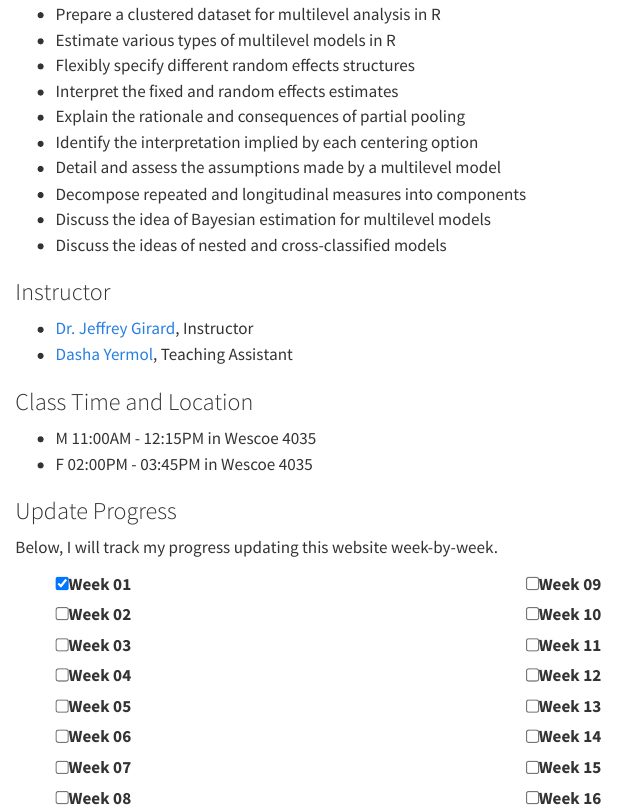
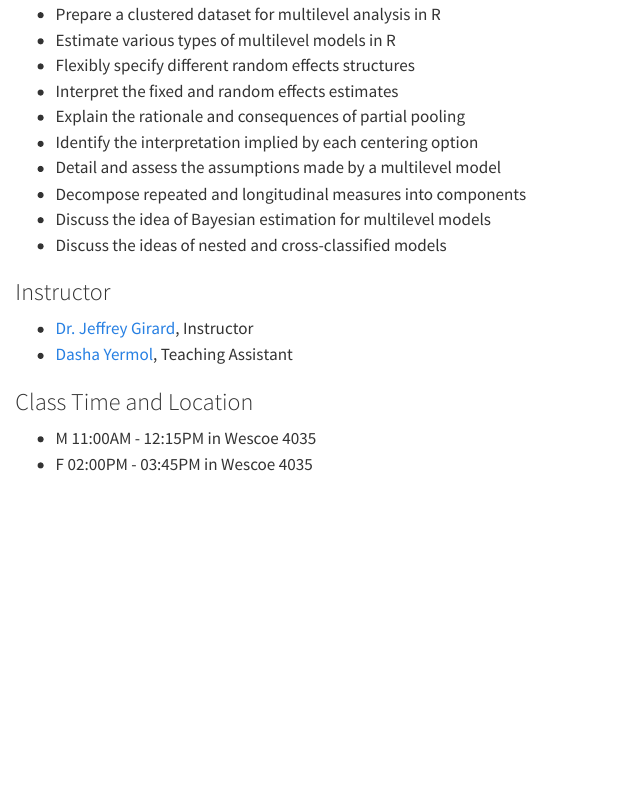
Before and after one commit to jmgirard/psyc894, a Quarto document (index.qmd): the page in a window 1100 px wide, from 420 px down. Rendered offline with R 4.5, knitr and Pandoc in place of Quarto, with nearby package versions.

Commit message:
fix index

```diff
--- a/index.qmd
+++ b/index.qmd
@@ -32,30 +32,3 @@ At the conclusion of this course, students will be able to:
 
 - M 11:00AM - 12:15PM in Wescoe 4035
 - F 02:00PM - 03:45PM in Wescoe 4035
-
-### Update Progress
-
-Below, I will track my progress updating this website week-by-week.
-
-:::{.columns}
-:::{.column width="50%"}
-- [x] Week 01
-- [ ] Week 02
-- [ ] Week 03
-- [ ] Week 04
-- [ ] Week 05
-- [ ] Week 06
-- [ ] Week 07
-- [ ] Week 08
-:::
-:::{.column width="50%"}
-- [ ] Week 09
-- [ ] Week 10
-- [ ] Week 11
-- [ ] Week 12
-- [ ] Week 13
-- [ ] Week 14
-- [ ] Week 15
-- [ ] Week 16
-:::
-:::
```
